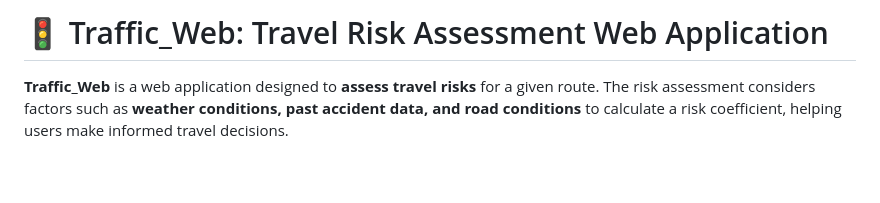
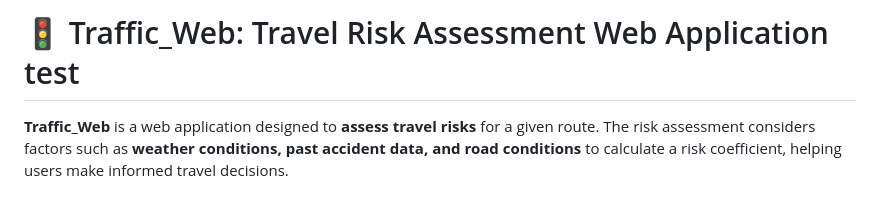
Before and after one commit to demidovsi/traffic_web, a Markdown page: README.md, the part around the change. Drawn GitHub-style; blank space fills up the shorter version.

```diff
--- a/README.md
+++ b/README.md
@@ -1,4 +1,4 @@
-# 🚦 Traffic_Web: Travel Risk Assessment Web Application
+# 🚦 Traffic_Web: Travel Risk Assessment Web Application test
 
 **Traffic_Web** is a web application designed to **assess travel risks** for a given route. The risk assessment considers factors such as **weather conditions, past accident data, and road conditions** to calculate a risk coefficient, helping users make informed travel decisions.
 
```
